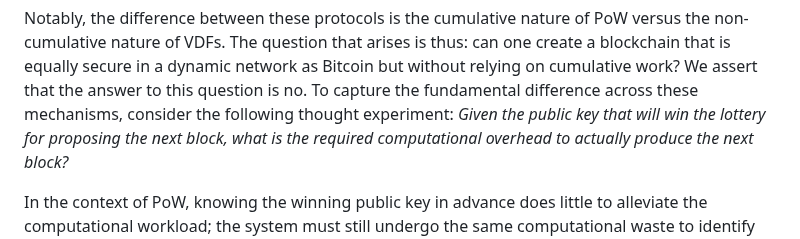
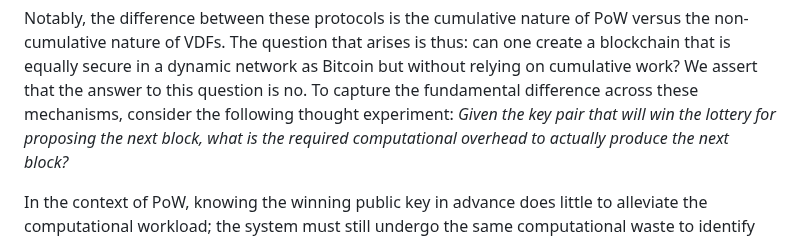
Before and after one commit to commonprefix/website, a Markdown page: blog/battle-of-blockchains.md, the part around the change. GitHub-like rendering.

Commit message:
"public key" -> "key pair" in Battle of Blockchain blog post

```diff
--- a/blog/battle-of-blockchains.md
+++ b/blog/battle-of-blockchains.md
@@ -125,7 +125,7 @@ arises is thus: can one create a blockchain that is equally secure in a
 dynamic network as Bitcoin but without relying on cumulative work? We
 assert that the answer to this question is no. To capture the
 fundamental difference across these mechanisms, consider the following thought
-experiment: *Given the public key that will win the lottery for
+experiment: *Given the key pair that will win the lottery for
 proposing the next block, what is the required computational overhead to
 actually produce the next block?*
 
```
